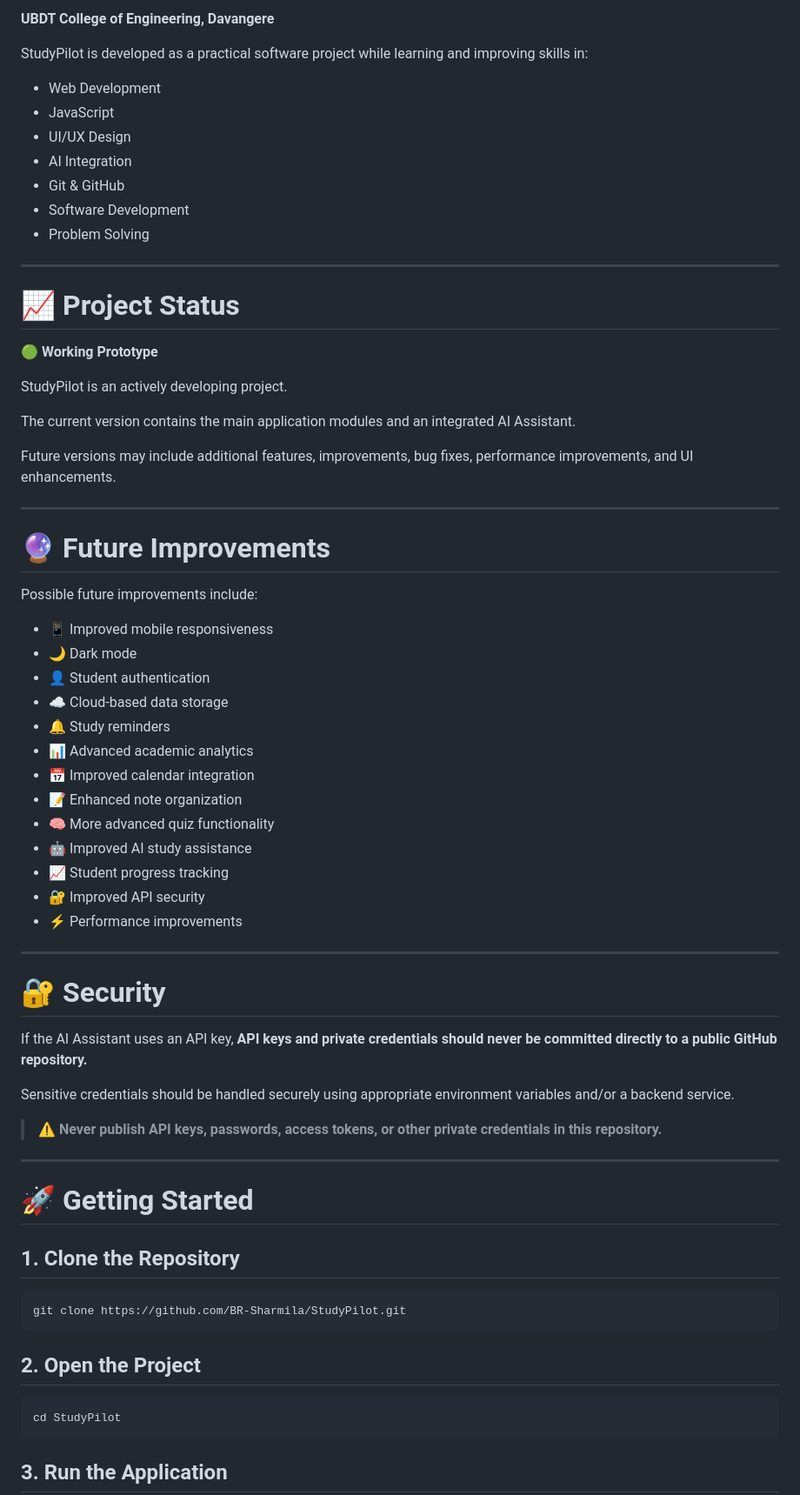
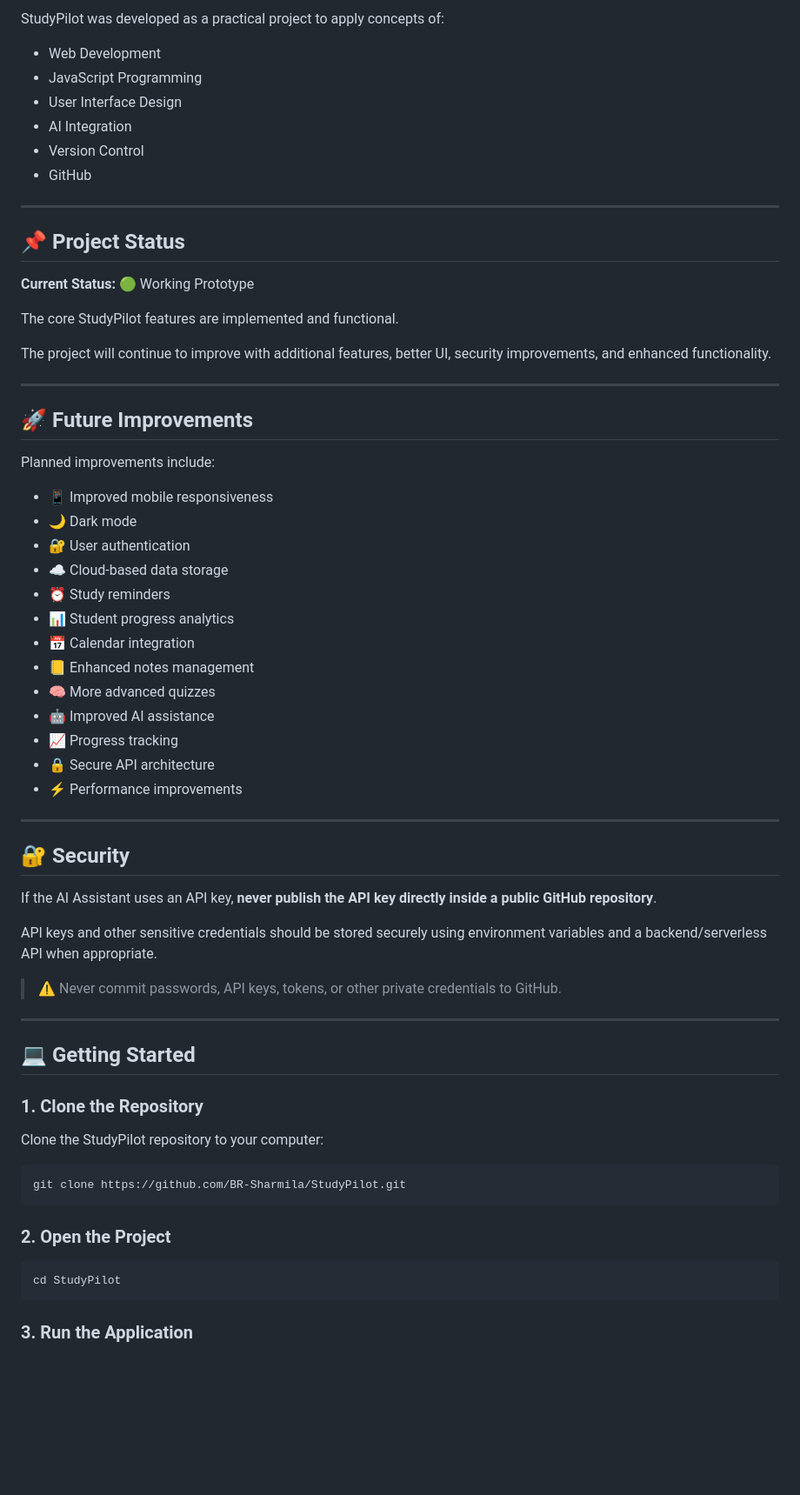
Before and after one commit to BR-Sharmila/StudyPilot, a Markdown page: README.md, the part around one of its changes. Shown at 87% size. Drawn GitHub-style; blank space fills up the shorter version.

````diff
--- a/README.md
+++ b/README.md
@@ -223,73 +135,70 @@ The main goals of StudyPilot are to:
 
-**UBDT College of Engineering, Davangere**
-
-StudyPilot is developed as a practical software project while learning and improving skills in:
+StudyPilot was developed as a practical project to apply concepts of:
 
 * Web Development
-* JavaScript
-* UI/UX Design
+* JavaScript Programming
+* User Interface Design
 * AI Integration
-* Git & GitHub
-* Software Development
-* Problem Solving
+* Version Control
+* GitHub
 
 ---
 
-# 📈 Project Status
+## 📌 Project Status
 
-🟢 **Working Prototype**
+**Current Status:** 🟢 Working Prototype
 
-StudyPilot is an actively developing project.
+The core StudyPilot features are implemented and functional.
 
-The current version contains the main application modules and an integrated AI Assistant.
-
-Future versions may include additional features, improvements, bug fixes, performance improvements, and UI enhancements.
+The project will continue to improve with additional features, better UI, security improvements, and enhanced functionality.
 
 ---
 
-# 🔮 Future Improvements
+## 🚀 Future Improvements
 
-Possible future improvements include:
+Planned improvements include:
 
 * 📱 Improved mobile responsiveness
 * 🌙 Dark mode
-* 👤 Student authentication
+* 🔐 User authentication
 * ☁️ Cloud-based data storage
-* 🔔 Study reminders
-* 📊 Advanced academic analytics
-* 📅 Improved calendar integration
-* 📝 Enhanced note organization
-* 🧠 More advanced quiz functionality
-* 🤖 Improved AI study assistance
-* 📈 Student progress tracking
-* 🔐 Improved API security
+* ⏰ Study reminders
+* 📊 Student progress analytics
+* 📅 Calendar integration
+* 📒 Enhanced notes management
+* 🧠 More advanced quizzes
+* 🤖 Improved AI assistance
+* 📈 Progress tracking
+* 🔒 Secure API architecture
 * ⚡ Performance improvements
 
 ---
 
-# 🔐 Security
+## 🔐 Security
 
-If the AI Assistant uses an API key, **API keys and private credentials should never be committed directly to a public GitHub repository.**
+If the AI Assistant uses an API key, **never publish the API key directly inside a public GitHub repository**.
 
-Sensitive credentials should be handled securely using appropriate environment variables and/or a backend service.
+API keys and other sensitive credentials should be stored securely using environment variables and a backend/serverless API when appropriate.
 
-> ⚠️ **Never publish API keys, passwords, access tokens, or other private credentials in this repository.**
+> ⚠️ Never commit passwords, API keys, tokens, or other private credentials to GitHub.
 
 ---
 
-# 🚀 Getting Started
+## 💻 Getting Started
 
-## 1. Clone the Repository
+### 1. Clone the Repository
+
+Clone the StudyPilot repository to your computer:
 
 ```bash
 git clone https://github.com/BR-Sharmila/StudyPilot.git
 ```
 
-## 2. Open the Project
+### 2. Open the Project
 
 ```bash
 cd StudyPilot
 ```
 
-## 3. Run the Application
+### 3. Run the Application
 
````
Also changed, not shown: other parts of README.md (+118 -231 lines).
